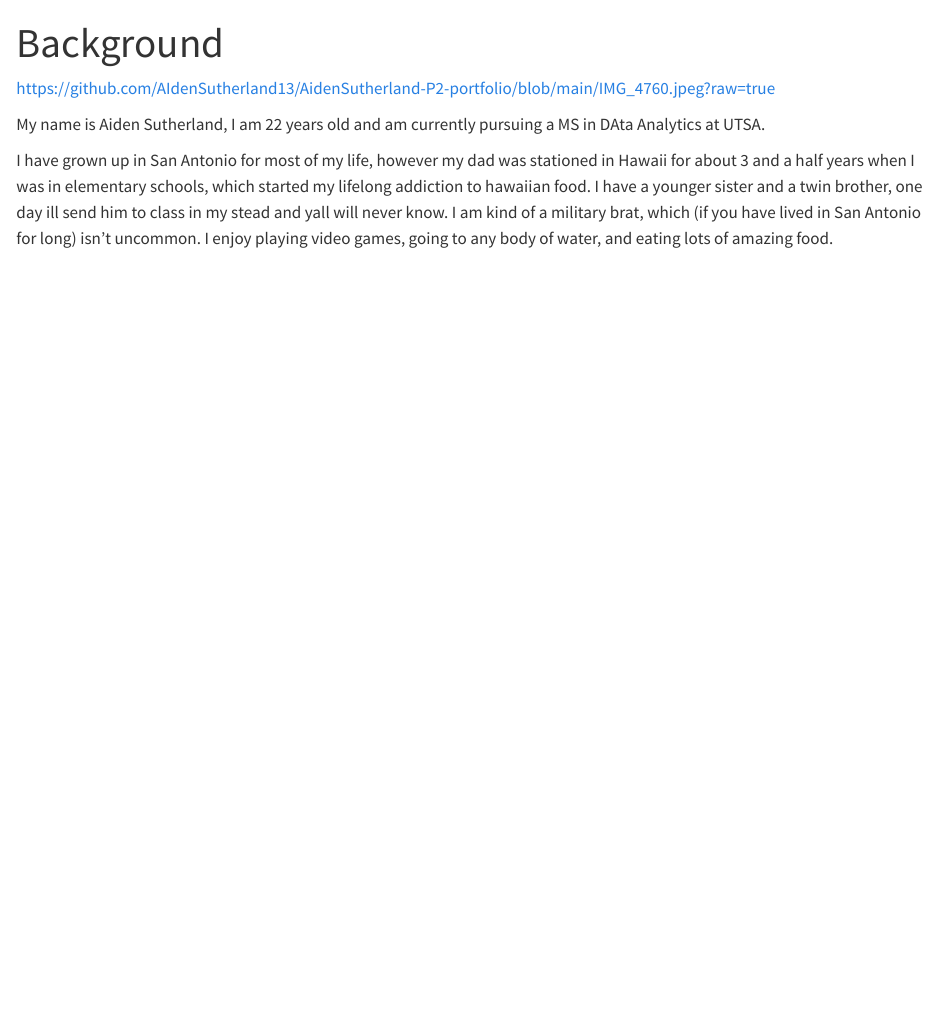
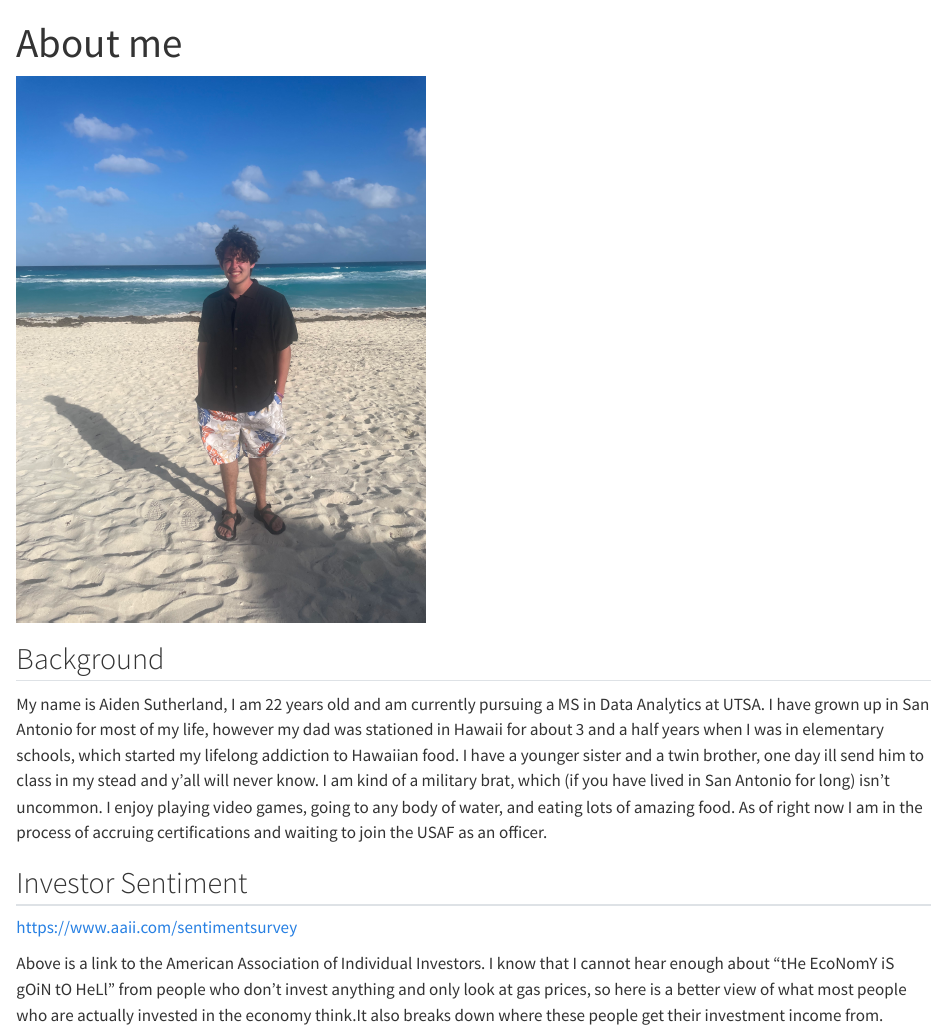
Before and after one commit to AIdenSutherland13/AidenSutherland-P2-portfolio, a Quarto document (aboutme.qmd): the page in a window 1100 px wide, from its top. Rendered offline with R 4.5, knitr and Pandoc in place of Quarto, with nearby package versions.

Commit message:
assignment 1

```diff
--- a/_quarto.yml
+++ b/_quarto.yml
@@ -20,11 +20,11 @@ website:
             file: tidytuesday-exercise/tidytuesday-exercise.qmd
     right:
       - icon: github
-        href: URL-TO-THIS-REPOSITORY-HERE
+        href: https://github.com/AIdenSutherland13/AidenSutherland-P2-portfolio
 
 format:
   html:
-    theme: cosmo
+    theme: cyborg
     highlight: zenburn
     css: styles.css
     toc: FALSE
--- a/aboutme.qmd
+++ b/aboutme.qmd
@@ -1,13 +1,15 @@
 ---
 title: "About me"
 ---
-https://github.com/AIdenSutherland13/AidenSutherland-P2-portfolio/blob/main/IMG_4760.jpeg?raw=true
 
-My name is Aiden Sutherland, I am 22 years old and am currently pursuing a MS in DAta Analytics at UTSA.
+[![](IMG_4760.jpeg){fig-align="center" width="407"}](aboutme.qmd)
 
----
-title: "Background"
----
-I have grown up in San Antonio for most of my life, however my dad was stationed in Hawaii for about 3 and a half years when I was in elementary schools, which started my lifelong addiction to hawaiian food.
-I have a younger sister and a twin brother, one day ill send him to class in my stead and yall will never know. I am kind of a military brat, which (if you have lived in San Antonio for long) isn't uncommon.
-I enjoy playing video games, going to any body of water, and eating lots of amazing food.
+## Background
+
+My name is Aiden Sutherland, I am 22 years old and am currently pursuing a MS in Data Analytics at UTSA. I have grown up in San Antonio for most of my life, however my dad was stationed in Hawaii for about 3 and a half years when I was in elementary schools, which started my lifelong addiction to Hawaiian food. I have a younger sister and a twin brother, one day ill send him to class in my stead and y'all will never know. I am kind of a military brat, which (if you have lived in San Antonio for long) isn't uncommon. I enjoy playing video games, going to any body of water, and eating lots of amazing food. As of right now I am in the process of accruing certifications and waiting to join the USAF as an officer.
+
+## Investor Sentiment
+
+<https://www.aaii.com/sentimentsurvey>
+
+Above is a link to the American Association of Individual Investors. I know that I cannot hear enough about "tHe EcoNomY iS gOiN tO HeLl" from people who don't invest anything and only look at gas prices, so here is a better view of what most people who are actually invested in the economy think.It also breaks down where these people get their investment income from.
```
Also changed, not shown: docs/search.json, _quarto.yml (2 more changed lines), 5 other files.
